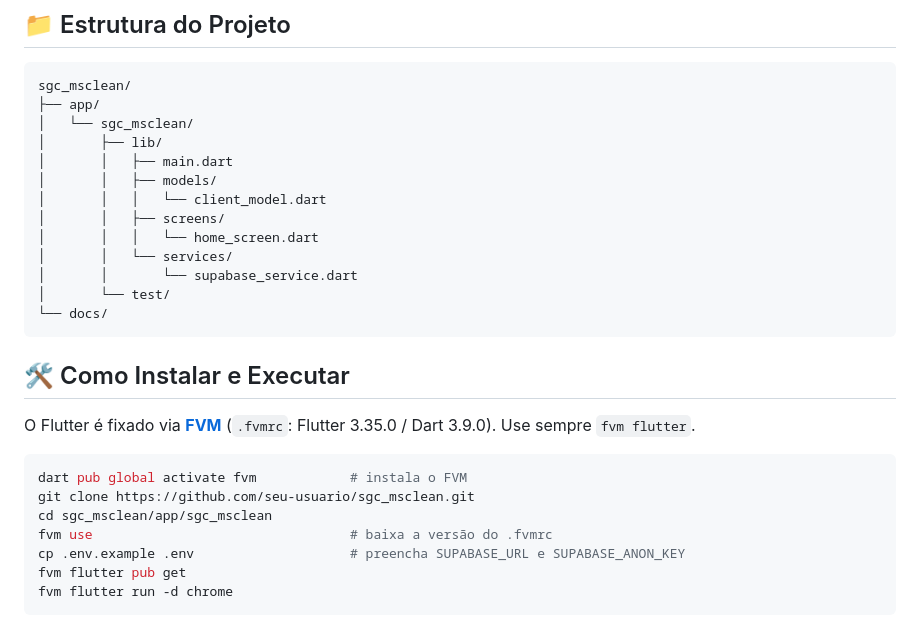
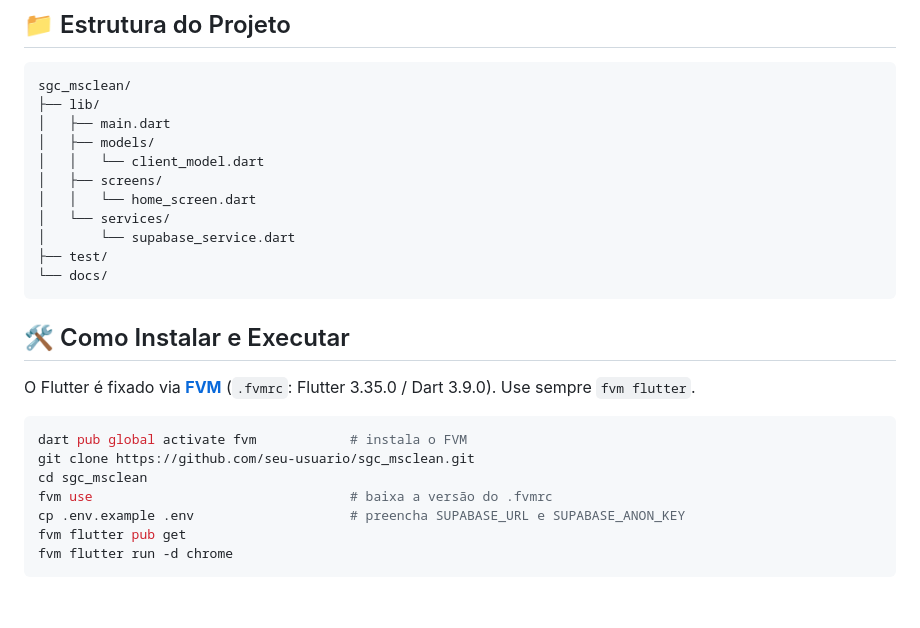
Before and after one commit to WilsonGorosthides/sgc_msclean, a Markdown page: README.md, the part around the change. Drawn GitHub-style; blank space fills up the shorter version.

Commit message:
docs: atualiza estrutura e passos de instalacao no README para a nova raiz
Co-Authored-By: Claude Fable 5 <noreply@anthropic.com>

`````diff
--- a/README.md
+++ b/README.md
@@ -47,17 +47,15 @@ Detalhes de decisões técnicas, fluxo de dados e diagrama de componentes em [`d
 ## 📁 Estrutura do Projeto
 ````
 sgc_msclean/
-├── app/
-│   └── sgc_msclean/
-│       ├── lib/
-│       │   ├── main.dart
-│       │   ├── models/
-│       │   │   └── client_model.dart
-│       │   ├── screens/
-│       │   │   └── home_screen.dart
-│       │   └── services/
-│       │       └── supabase_service.dart
-│       └── test/
+├── lib/
+│   ├── main.dart
+│   ├── models/
+│   │   └── client_model.dart
+│   ├── screens/
+│   │   └── home_screen.dart
+│   └── services/
+│       └── supabase_service.dart
+├── test/
 └── docs/
 ````
 
@@ -67,7 +65,7 @@ O Flutter é fixado via **[FVM](https://fvm.app/)** (`.fvmrc`: Flutter 3.35.0 /
 ```bash
 dart pub global activate fvm            # instala o FVM
 git clone https://github.com/seu-usuario/sgc_msclean.git
-cd sgc_msclean/app/sgc_msclean
+cd sgc_msclean
 fvm use                                 # baixa a versão do .fvmrc
 cp .env.example .env                    # preencha SUPABASE_URL e SUPABASE_ANON_KEY
 fvm flutter pub get
`````
